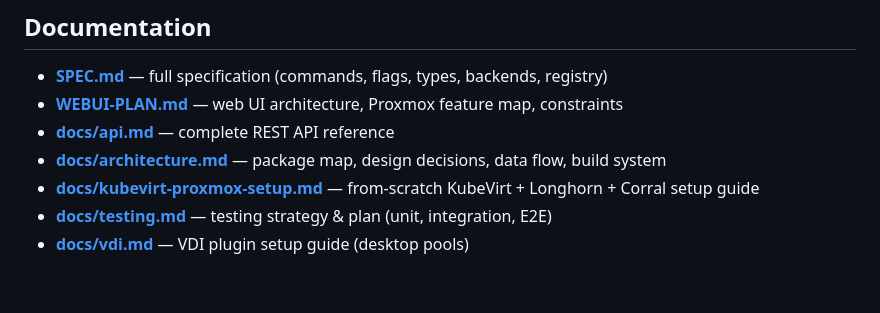
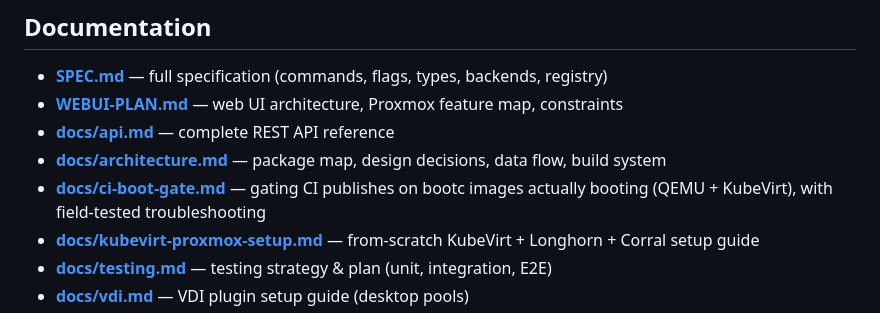
Before and after one commit to tuna-os/corral, a Markdown page: README.md, the part around the change. GitHub-like rendering; blank space fills up the shorter version.

```diff
--- a/README.md
+++ b/README.md
@@ -374,6 +374,7 @@ Full design document: [SPEC.md](SPEC.md).
 - **[WEBUI-PLAN.md](WEBUI-PLAN.md)** — web UI architecture, Proxmox feature map, constraints
 - **[docs/api.md](docs/api.md)** — complete REST API reference
 - **[docs/architecture.md](docs/architecture.md)** — package map, design decisions, data flow, build system
+- **[docs/ci-boot-gate.md](docs/ci-boot-gate.md)** — gating CI publishes on bootc images actually booting (QEMU + KubeVirt), with field-tested troubleshooting
 - **[docs/kubevirt-proxmox-setup.md](docs/kubevirt-proxmox-setup.md)** — from-scratch KubeVirt + Longhorn + Corral setup guide
 - **[docs/testing.md](docs/testing.md)** — testing strategy & plan (unit, integration, E2E)
 - **[docs/vdi.md](docs/vdi.md)** — VDI plugin setup guide (desktop pools)
```
Also changed, not shown: docs/ci-boot-gate.md (added, +137 -0 lines).
